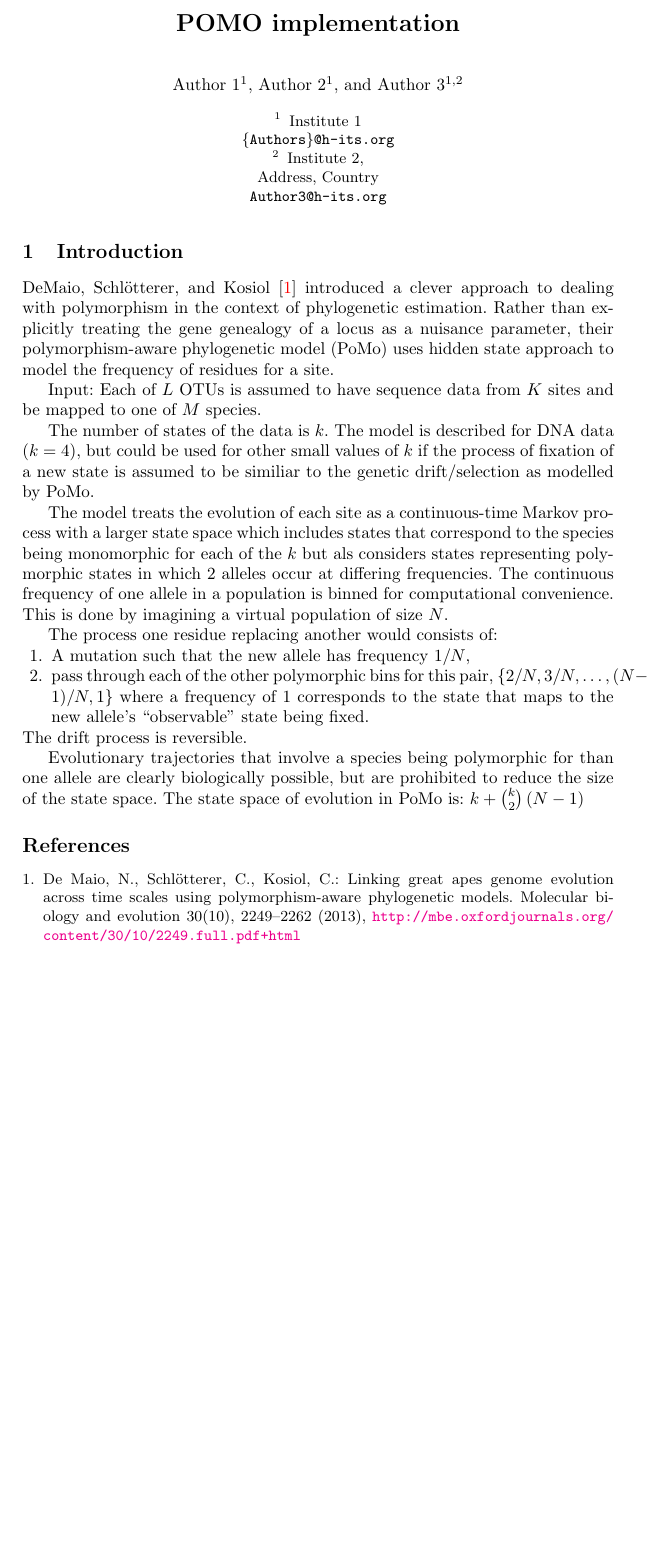
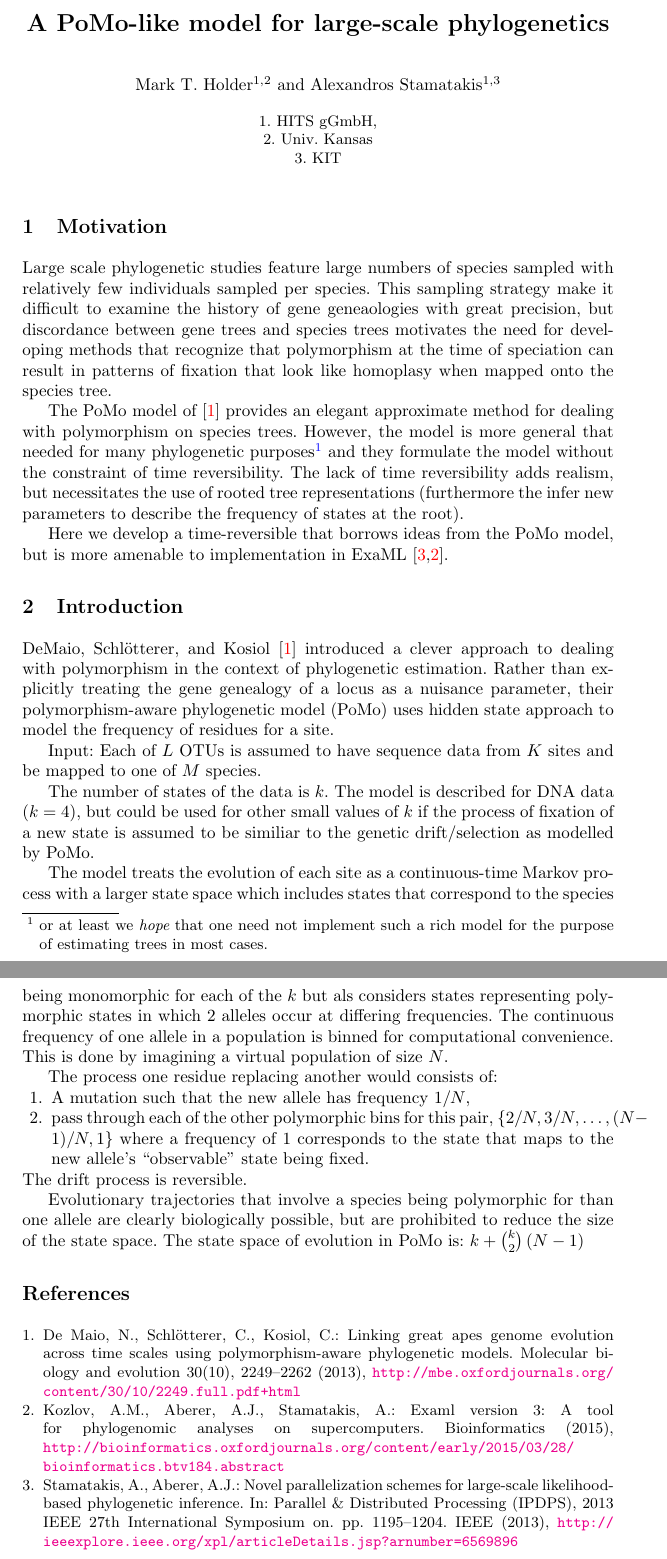
Before and after one commit to mtholder/pomo-like-model, a LaTeX paper (doc/pomo.tex): part of the page before the commit and two parts of pages 1 and 2 of 2 after it, the two joined at a grey line, cut at the place of the change, the shorter picture padded with empty space. Compiled offline with pdfLaTeX.

Commit message:
motivation section

```diff
--- a/doc/pomo.tex
+++ b/doc/pomo.tex
@@ -29,17 +29,35 @@
 \hypersetup{backref,  linkcolor=blue, citecolor=red, colorlinks=true, hyperindex=true}
 %
 \begin{document}
-\title{POMO implementation}
+\title{A \pomo-like model for large-scale phylogenetics}
 \titlerunning{POMO implementation}
-\author{Author 1\inst{1} \and Author 2\inst{1} \and Author 3\inst{1,2}}
+\author{Mark T.~Holder\inst{1,2}\and Alexandros Stamatakis\inst{1,3}}
 \authorrunning{Author 1 et al.} % abbreviated author list
-\tocauthor{Author 1, Author 2}
-\institute{Institute 1\\
-\email{\{Authors\}@h-its.org} \and Institute 2,\\ Address, Country\\
-\email{Author3@h-its.org}}
+%\tocauthor{Author 1, Author 2}
+\institute{1. HITS gGmbH,\\2. Univ.~Kansas\\3. KIT}\\
+%\email{\{Authors\}@h-its.org} \and Institute 2,\\ Address, Country\\
+%\email{Author3@h-its.org}}
 %% Eumerating parts in aligned environments %%
 \newcommand\enum{\addtocounter{equation}{1}\tag{\theequation}}
 \maketitle              % typeset the title of the contribution
+\section {Motivation}
+Large scale phylogenetic studies feature large numbers of species sampled with relatively few
+    individuals sampled per species.
+This sampling strategy make it difficult to examine the history of gene geneaologies with great precision, but
+    discordance between gene trees and species trees motivates the need for developing methods
+    that recognize that polymorphism at the time of speciation can result in patterns of fixation
+    that look like homoplasy when mapped onto the species tree.
+
+The \pomo model of \cite{DeMaioSK2013} provides an elegant approximate method for dealing with polymorphism
+    on species trees.
+However, the model is more general that needed for many phylogenetic purposes\footnote{or at least we {\em hope} that
+    one need not implement such a rich model for the purpose of estimating trees in most cases.} and
+    they formulate the model without the constraint of time reversibility.
+The lack of time reversibility adds realism, but necessitates the use of rooted tree representations (furthermore
+    the infer new parameters to describe the frequency of states at the root).
+
+Here we develop a time-reversible that borrows ideas from the \pomo model, but is more amenable to
+    implementation in ExaML \cite{ExaMLInitial,ExaMLLatest}.
 \section {Introduction}
 DeMaio, Schl\"otterer, and Kosiol \cite{DeMaioSK2013} introduced a clever approach to dealing with polymorphism in the context of
     phylogenetic estimation.
```
Also changed, not shown: doc/pomo.bib (+20 -0 lines), 1 other file.
